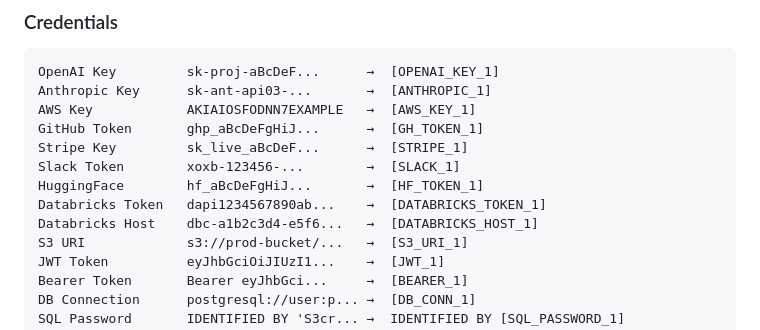
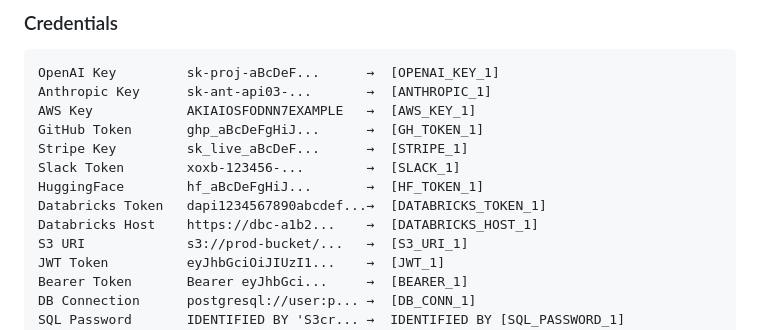
Before and after one commit to Muhammadatef/kakashi, a Markdown page: README.md, the part around the change. Rendered like a GitHub page.

Commit message:
docs(readme): use Databricks examples that actually match their patterns
databricks_host requires a scheme and databricks_token requires 32+ hex
after the dapi prefix; the abbreviated samples I wrote matched neither and
would have masked as [ENV_SECRET_n] if anyone pasted them.

Co-Authored-By: Claude Opus 5 <noreply@anthropic.com>

```diff
--- a/README.md
+++ b/README.md
@@ -626,8 +626,8 @@ GitHub Token       ghp_aBcDeFgHiJ...      →  [GH_TOKEN_1]
 Stripe Key         sk_live_aBcDeF...      →  [STRIPE_1]
 Slack Token        xoxb-123456-...        →  [SLACK_1]
 HuggingFace        hf_aBcDeFgHiJ...       →  [HF_TOKEN_1]
-Databricks Token   dapi1234567890ab...    →  [DATABRICKS_TOKEN_1]
-Databricks Host    dbc-a1b2c3d4-e5f6...   →  [DATABRICKS_HOST_1]
+Databricks Token   dapi1234567890abcdef...→  [DATABRICKS_TOKEN_1]
+Databricks Host    https://dbc-a1b2...    →  [DATABRICKS_HOST_1]
 S3 URI             s3://prod-bucket/...   →  [S3_URI_1]
 JWT Token          eyJhbGciOiJIUzI1...    →  [JWT_1]
 Bearer Token       Bearer eyJhbGci...     →  [BEARER_1]
```
